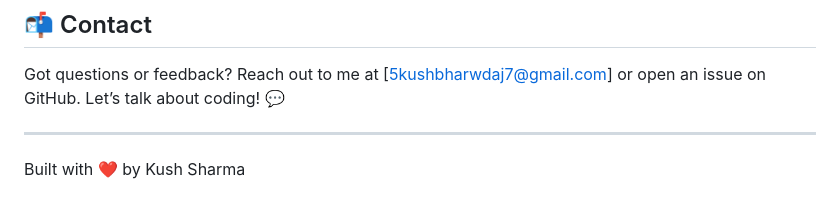
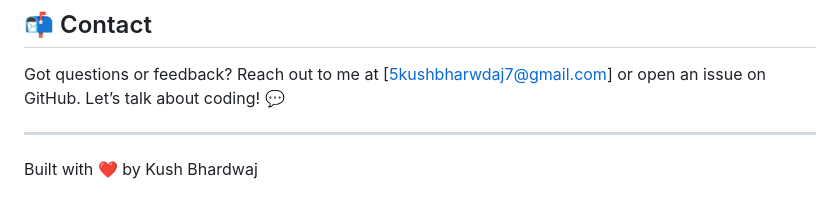
Before and after one commit to root-kush369/Weather-Wise, a Markdown page: README.md, the part around the change. Drawn GitHub-style.

```diff
--- a/README.md
+++ b/README.md
@@ -98,4 +98,4 @@ Got questions or feedback? Reach out to me at [5kushbharwdaj7@gmail.com] or open
 
 ---
 
-Built with ❤️ by Kush Sharma
+Built with ❤️ by Kush Bhardwaj
```
